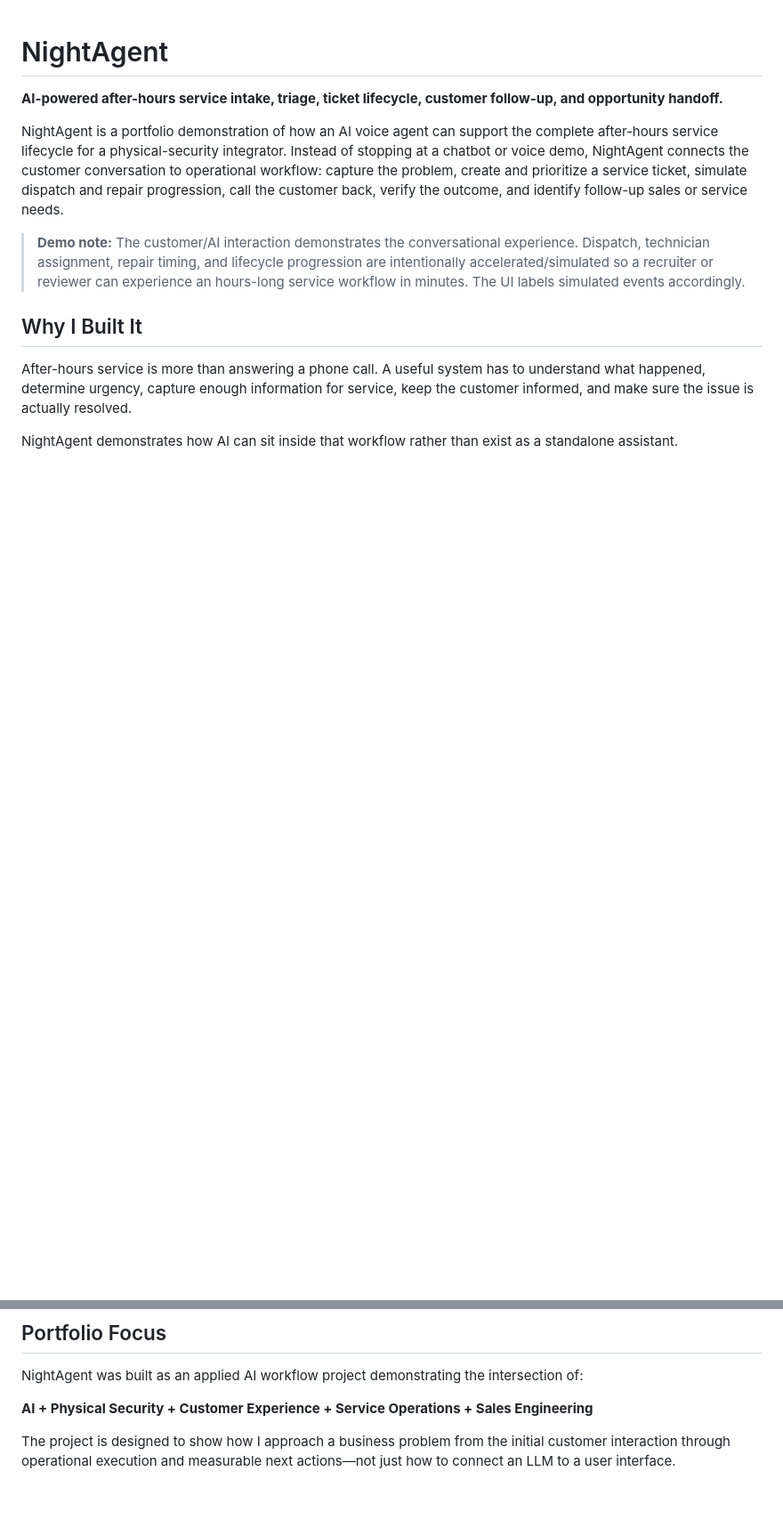
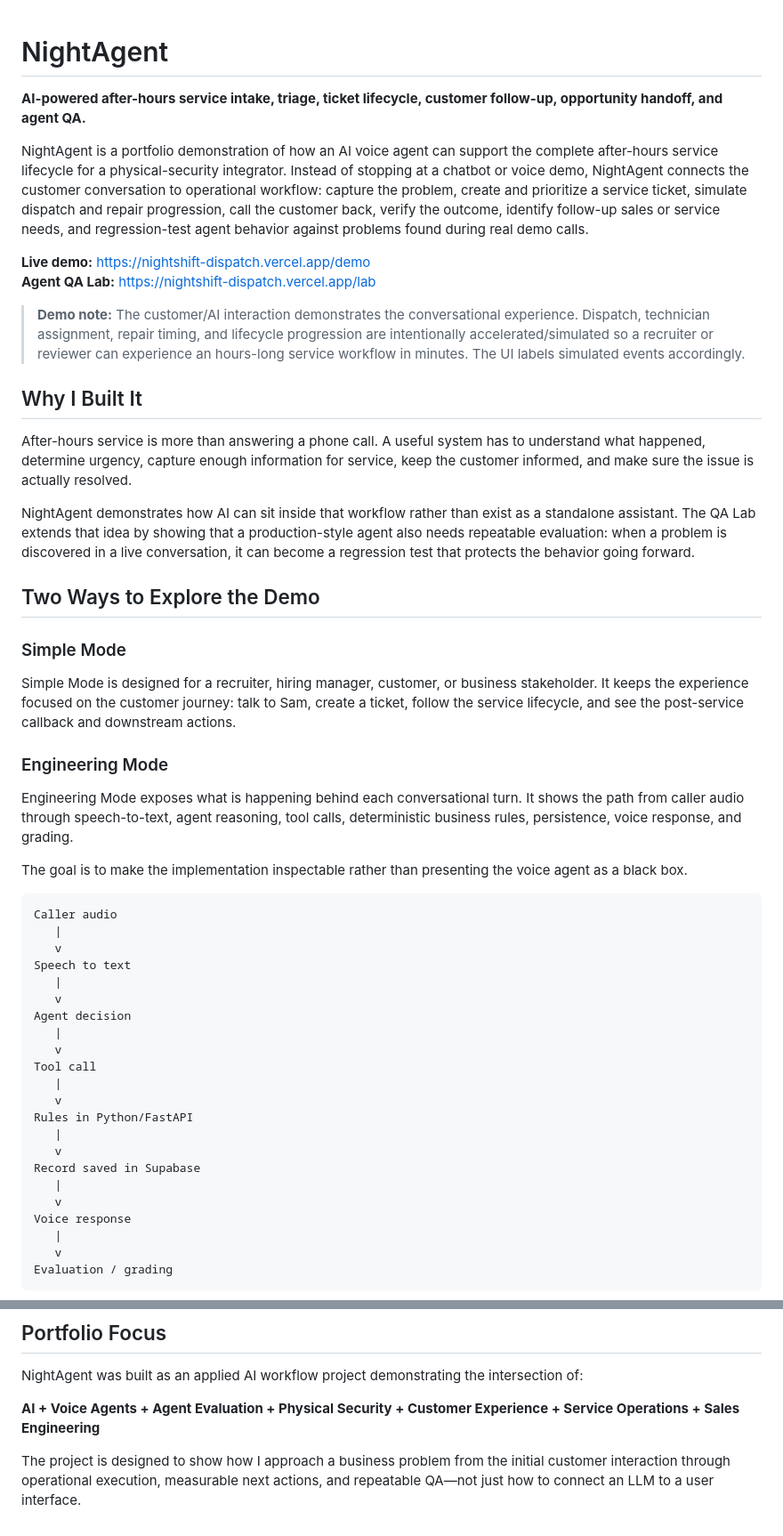
Before and after one commit to mrkygray-art/nightagent, a Markdown page: README.md, 2 parts joined by grey strips. Shown at 89% size. GitHub-like rendering; blank space fills up the shorter version.

Commit message:
Update README for Engineering Mode and Agent QA Lab

````diff
--- a/README.md
+++ b/README.md
@@ -1,8 +1,11 @@
 # NightAgent
 
-**AI-powered after-hours service intake, triage, ticket lifecycle, customer follow-up, and opportunity handoff.**
+**AI-powered after-hours service intake, triage, ticket lifecycle, customer follow-up, opportunity handoff, and agent QA.**
 
-NightAgent is a portfolio demonstration of how an AI voice agent can support the complete after-hours service lifecycle for a physical-security integrator. Instead of stopping at a chatbot or voice demo, NightAgent connects the customer conversation to operational workflow: capture the problem, create and prioritize a service ticket, simulate dispatch and repair progression, call the customer back, verify the outcome, and identify follow-up sales or service needs.
+NightAgent is a portfolio demonstration of how an AI voice agent can support the complete after-hours service lifecycle for a physical-security integrator. Instead of stopping at a chatbot or voice demo, NightAgent connects the customer conversation to operational workflow: capture the problem, create and prioritize a service ticket, simulate dispatch and repair progression, call the customer back, verify the outcome, identify follow-up sales or service needs, and regression-test agent behavior against problems found during real demo calls.
+
+**Live demo:** https://nightshift-dispatch.vercel.app/demo
+**Agent QA Lab:** https://nightshift-dispatch.vercel.app/lab
 
 > **Demo note:** The customer/AI interaction demonstrates the conversational experience. Dispatch, technician assignment, repair timing, and lifecycle progression are intentionally accelerated/simulated so a recruiter or reviewer can experience an hours-long service workflow in minutes. The UI labels simulated events accordingly.
 
@@ -10,4 +13,42 @@ NightAgent is a portfolio demonstration of how an AI voice agent can support the
 
 After-hours service is more than answering a phone call. A useful system has to understand what happened, determine urgency, capture enough information for service, keep the customer informed, and make sure the issue is actually resolved.
 
-NightAgent demonstrates how AI can sit inside that workflow rather than exist as a standalone assistant.
+NightAgent demonstrates how AI can sit inside that workflow rather than exist as a standalone assistant. The QA Lab extends that idea by showing that a production-style agent also needs repeatable evaluation: when a problem is discovered in a live conversation, it can become a regression test that protects the behavior going forward.
+
+## Two Ways to Explore the Demo
+
+### Simple Mode
+
+Simple Mode is designed for a recruiter, hiring manager, customer, or business stakeholder. It keeps the experience focused on the customer journey: talk to Sam, create a ticket, follow the service lifecycle, and see the post-service callback and downstream actions.
+
+### Engineering Mode
+
+Engineering Mode exposes what is happening behind each conversational turn. It shows the path from caller audio through speech-to-text, agent reasoning, tool calls, deterministic business rules, persistence, voice response, and grading.
+
+The goal is to make the implementation inspectable rather than presenting the voice agent as a black box.
+
+```text
+Caller audio
+   |
+   v
+Speech to text
+   |
+   v
+Agent decision
+   |
+   v
+Tool call
+   |
+   v
+Rules in Python/FastAPI
+   |
+   v
+Record saved in Supabase
+   |
+   v
+Voice response
+   |
+   v
+Evaluation / grading
+```
+
@@ -154,6 +273,6 @@ The concept is particularly relevant to security integrators, managed service pr
 
 NightAgent was built as an applied AI workflow project demonstrating the intersection of:
 
-**AI + Physical Security + Customer Experience + Service Operations + Sales Engineering**
+**AI + Voice Agents + Agent Evaluation + Physical Security + Customer Experience + Service Operations + Sales Engineering**
 
-The project is designed to show how I approach a business problem from the initial customer interaction through operational execution and measurable next actions—not just how to connect an LLM to a user interface.
+The project is designed to show how I approach a business problem from the initial customer interaction through operational execution, measurable next actions, and repeatable QA—not just how to connect an LLM to a user interface.
````
Also changed, not shown: other parts of README.md (+81 -3 lines).
